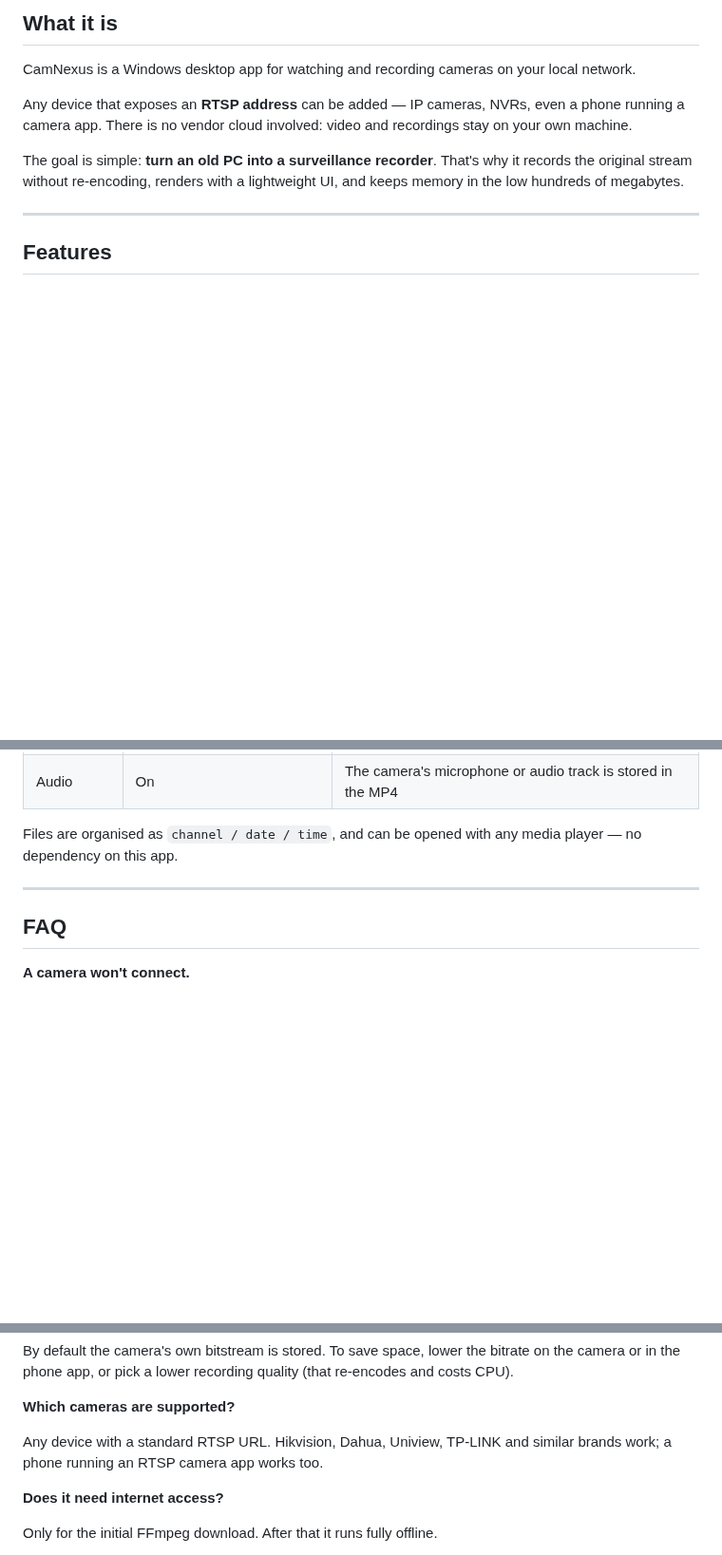
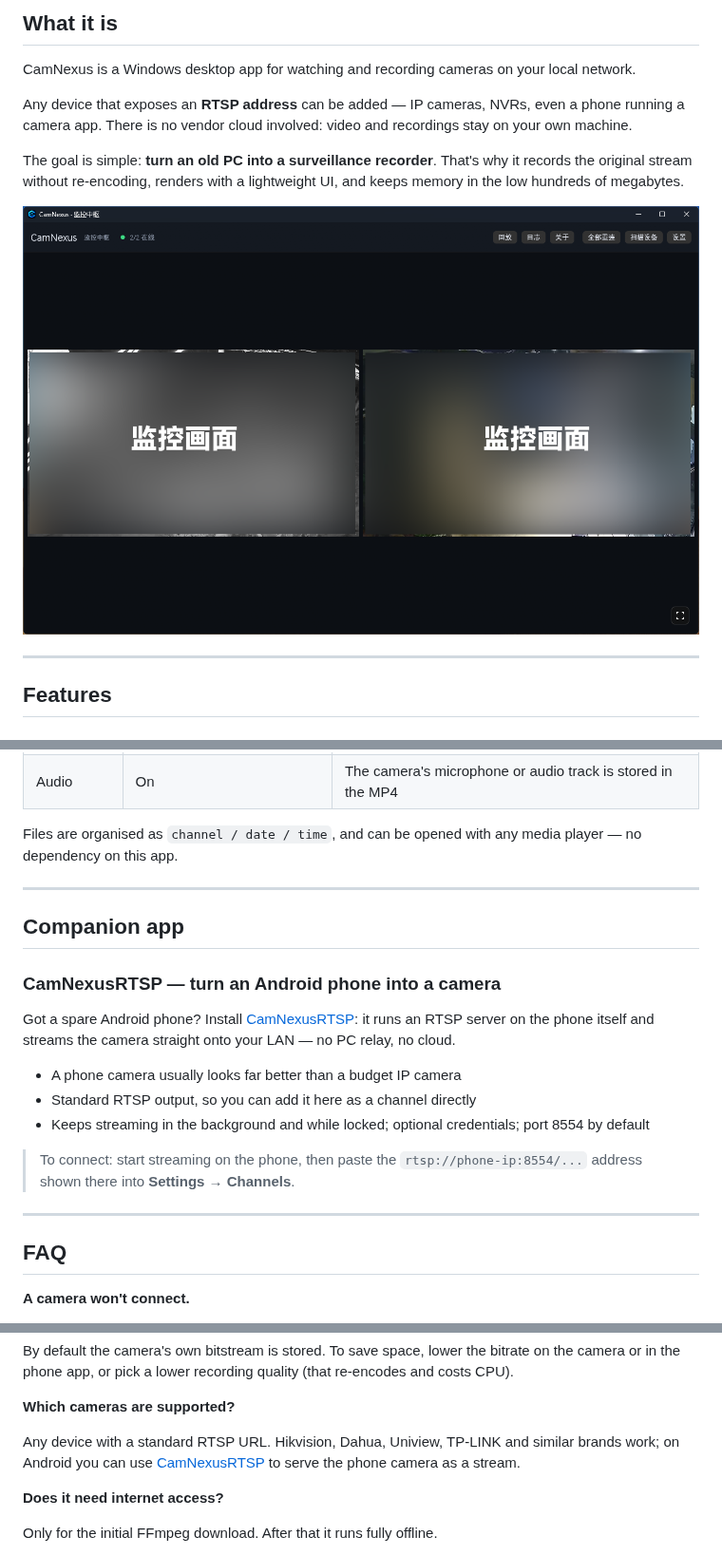
Before and after one commit to oywq00008-cell/CamNexus, a Markdown page: README.en.md, 3 parts joined by grey strips. Shown at 95% size. GitHub-like rendering; pictures changed too: assets/screenshot.png (added); blank space fills up the shorter version.

Commit message:
docs: add main window screenshot and link companion app
Add a redacted screenshot of the main window, and recommend CamNexusRTSP (Android phone as an RTSP camera) in both README files.

```diff
--- a/README.en.md
+++ b/README.en.md
@@ -14,6 +14,8 @@ CamNexus is a Windows desktop app for watching and recording cameras on your loc
 Any device that exposes an **RTSP address** can be added — IP cameras, NVRs, even a phone running a camera app. There is no vendor cloud involved: video and recordings stay on your own machine.
 
 The goal is simple: **turn an old PC into a surveillance recorder**. That's why it records the original stream without re-encoding, renders with a lightweight UI, and keeps memory in the low hundreds of megabytes.
+
+![CamNexus main window](assets/screenshot.png)
 
 ---
 
@@ -149,6 +151,20 @@ Files are organised as `channel / date / time`, and can be opened with any media
 
 ---
 
+## Companion app
+
+### CamNexusRTSP — turn an Android phone into a camera
+
+Got a spare Android phone? Install [CamNexusRTSP](https://github.com/oywq00008-cell/CamNexus-RTSP): it runs an RTSP server on the phone itself and streams the camera straight onto your LAN — no PC relay, no cloud.
+
+- A phone camera usually looks far better than a budget IP camera
+- Standard RTSP output, so you can add it here as a channel directly
+- Keeps streaming in the background and while locked; optional credentials; port 8554 by default
+
+> To connect: start streaming on the phone, then paste the `rtsp://phone-ip:8554/...` address shown there into **Settings → Channels**.
+
+---
+
 ## FAQ
 
 **A camera won't connect.**
@@ -165,7 +181,7 @@ By default the camera's own bitstream is stored. To save space, lower the bitrat
 
 **Which cameras are supported?**
 
-Any device with a standard RTSP URL. Hikvision, Dahua, Uniview, TP-LINK and similar brands work; a phone running an RTSP camera app works too.
+Any device with a standard RTSP URL. Hikvision, Dahua, Uniview, TP-LINK and similar brands work; on Android you can use [CamNexusRTSP](https://github.com/oywq00008-cell/CamNexus-RTSP) to serve the phone camera as a stream.
 
 **Does it need internet access?**
 
```
Also changed, not shown: README.md (+17 -1 lines).
